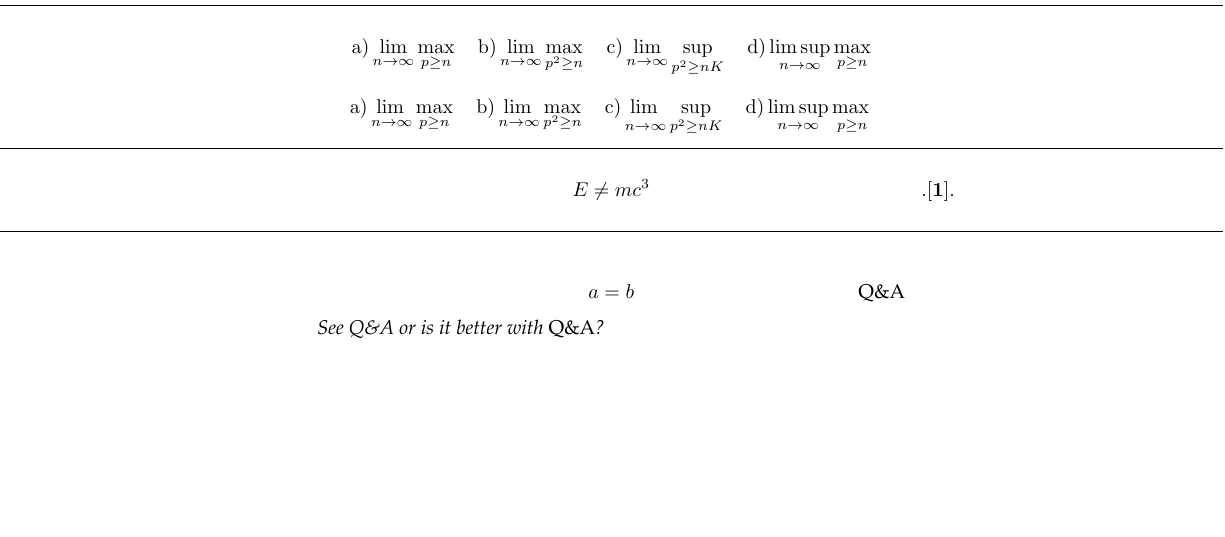
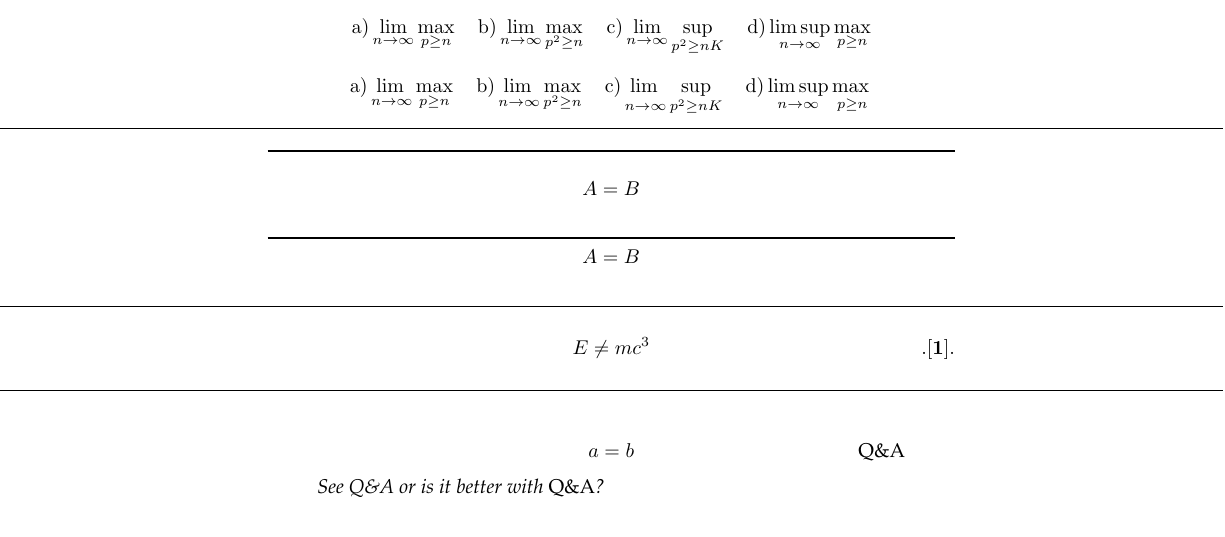
Before and after one commit to kpj/LaTeXML_Bindings_WIP, a LaTeX document (test_documents/mathtools/main.tex): part of page 1 of 3, cut so that both start at the same text, the shorter picture padded with empty space. Compiled offline with pdfLaTeX.

Commit message:
Added example for \SwapAboveDisplaySkip

```diff
--- a/test_documents/mathtools/main.tex
+++ b/test_documents/mathtools/main.tex
@@ -51,6 +51,16 @@ Z = \smashoperator[l]{\mathop{T}_{1\le i\le j\le n}} Z_{ij}
 \text{c)} \adjustlimits\lim_{n\to\infty} \sup_{p^2\ge nK} \quad
 \text{d)} \adjustlimits\limsup_{n\to\infty} \max_{p\ge n}
 \]
+
+\horz
+
+\noindent\rule\textwidth{1pt}
+\begin{align*} A &= B \end{align*}
+\noindent\rule\textwidth{1pt}
+\begin{align*}
+\SwapAboveDisplaySkip
+A &= B
+\end{align*}
 
 \horz
 
```
